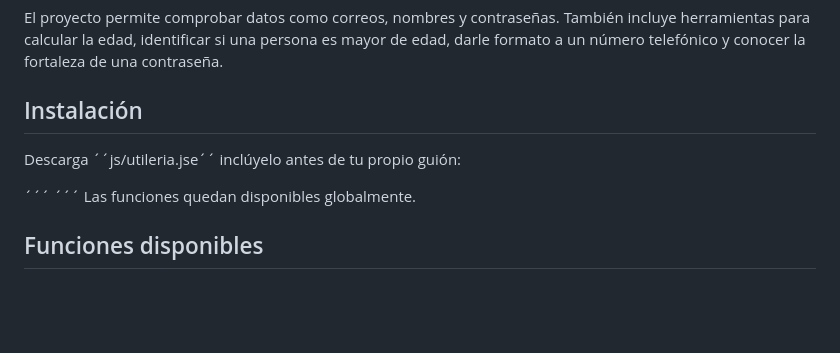
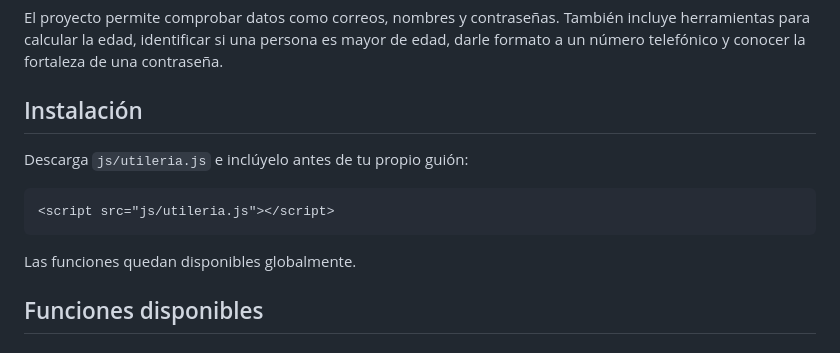
Before and after one commit to HernandezGuzmanConcepcionEscarleth/utileria-js, a Markdown page: README.md, the part around the change. Drawn GitHub-style; blank space fills up the shorter version.

Commit message:
Fix installation instructions formatting in README
Updated installation instructions for Utileria.js to use correct formatting.

````diff
--- a/README.md
+++ b/README.md
@@ -5,10 +5,13 @@ Utileria.js es una pequeña librería desarrollada con **JavaScript**, creada pa
 
 El proyecto permite comprobar datos como correos, nombres y contraseñas. También incluye herramientas para calcular la edad, identificar si una persona es mayor de edad, darle formato a un número telefónico y conocer la fortaleza de una contraseña.
 ## Instalación
-Descarga ´´js/utileria.jse´´ inclúyelo antes de tu propio guión:
 
-´´´<script src="js/utileria.js"></script>
-´´´
+Descarga `js/utileria.js` e inclúyelo antes de tu propio guión:
+
+```html
+<script src="js/utileria.js"></script>
+```
+
 Las funciones quedan disponibles globalmente.
 
 ## Funciones disponibles
````
